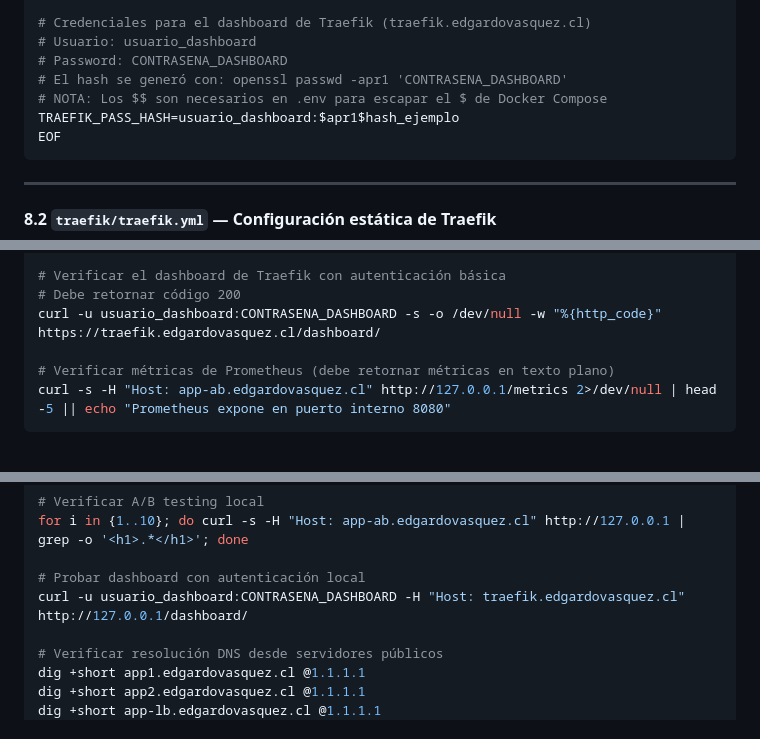
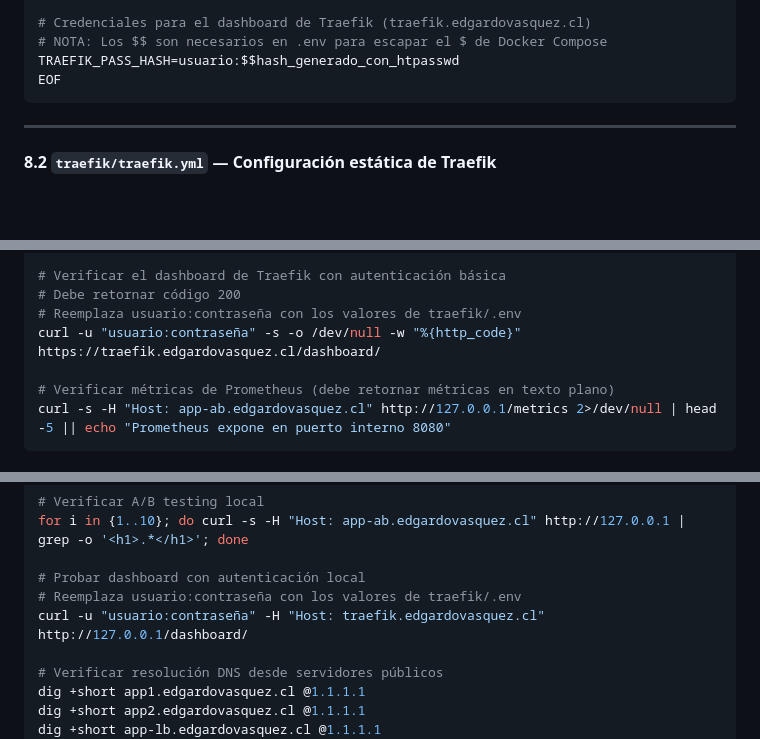
Before and after one commit to edgardo001/serverInitOracleUbuntuDockerTraefik, a Markdown page: README.md, 3 parts joined by grey strips. GitHub-like rendering; blank space fills up the shorter version.

Commit message:
remove hardcoded credentials from README, add .gitignore

````diff
--- a/README.md
+++ b/README.md
@@ -303,11 +303,8 @@ cat > ~/serverInit/traefik/.env << 'EOF'
 CF_DNS_API_TOKEN=REEMPLAZA_CON_TU_TOKEN
 
 # Credenciales para el dashboard de Traefik (traefik.edgardovasquez.cl)
-# Usuario: usuario_dashboard
-# Password: CONTRASENA_DASHBOARD
-# El hash se generó con: openssl passwd -apr1 'CONTRASENA_DASHBOARD'
 # NOTA: Los $$ son necesarios en .env para escapar el $ de Docker Compose
-TRAEFIK_PASS_HASH=usuario_dashboard:$apr1$hash_ejemplo
+TRAEFIK_PASS_HASH=usuario:$$hash_generado_con_htpasswd
 EOF
 ```
 
@@ -1276,7 +1273,8 @@ for i in {1..10}; do curl -s https://app-ab.edgardovasquez.cl | grep -o '<h1>.*<
 
 # Verificar el dashboard de Traefik con autenticación básica
 # Debe retornar código 200
-curl -u usuario_dashboard:CONTRASENA_DASHBOARD -s -o /dev/null -w "%{http_code}" https://traefik.edgardovasquez.cl/dashboard/
+# Reemplaza usuario:contraseña con los valores de traefik/.env
+curl -u "usuario:contraseña" -s -o /dev/null -w "%{http_code}" https://traefik.edgardovasquez.cl/dashboard/
 
 # Verificar métricas de Prometheus (debe retornar métricas en texto plano)
 curl -s -H "Host: app-ab.edgardovasquez.cl" http://127.0.0.1/metrics 2>/dev/null | head -5 || echo "Prometheus expone en puerto interno 8080"
@@ -1616,7 +1614,8 @@ for i in {1..6}; do curl -s -H "Host: app-lb.edgardovasquez.cl" http://127.0.0.1
 for i in {1..10}; do curl -s -H "Host: app-ab.edgardovasquez.cl" http://127.0.0.1 | grep -o '<h1>.*</h1>'; done
 
 # Probar dashboard con autenticación local
-curl -u usuario_dashboard:CONTRASENA_DASHBOARD -H "Host: traefik.edgardovasquez.cl" http://127.0.0.1/dashboard/
+# Reemplaza usuario:contraseña con los valores de traefik/.env
+curl -u "usuario:contraseña" -H "Host: traefik.edgardovasquez.cl" http://127.0.0.1/dashboard/
 
 # Verificar resolución DNS desde servidores públicos
 dig +short app1.edgardovasquez.cl @1.1.1.1
````
Also changed, not shown: other parts of README.md (+3 -3 lines).
